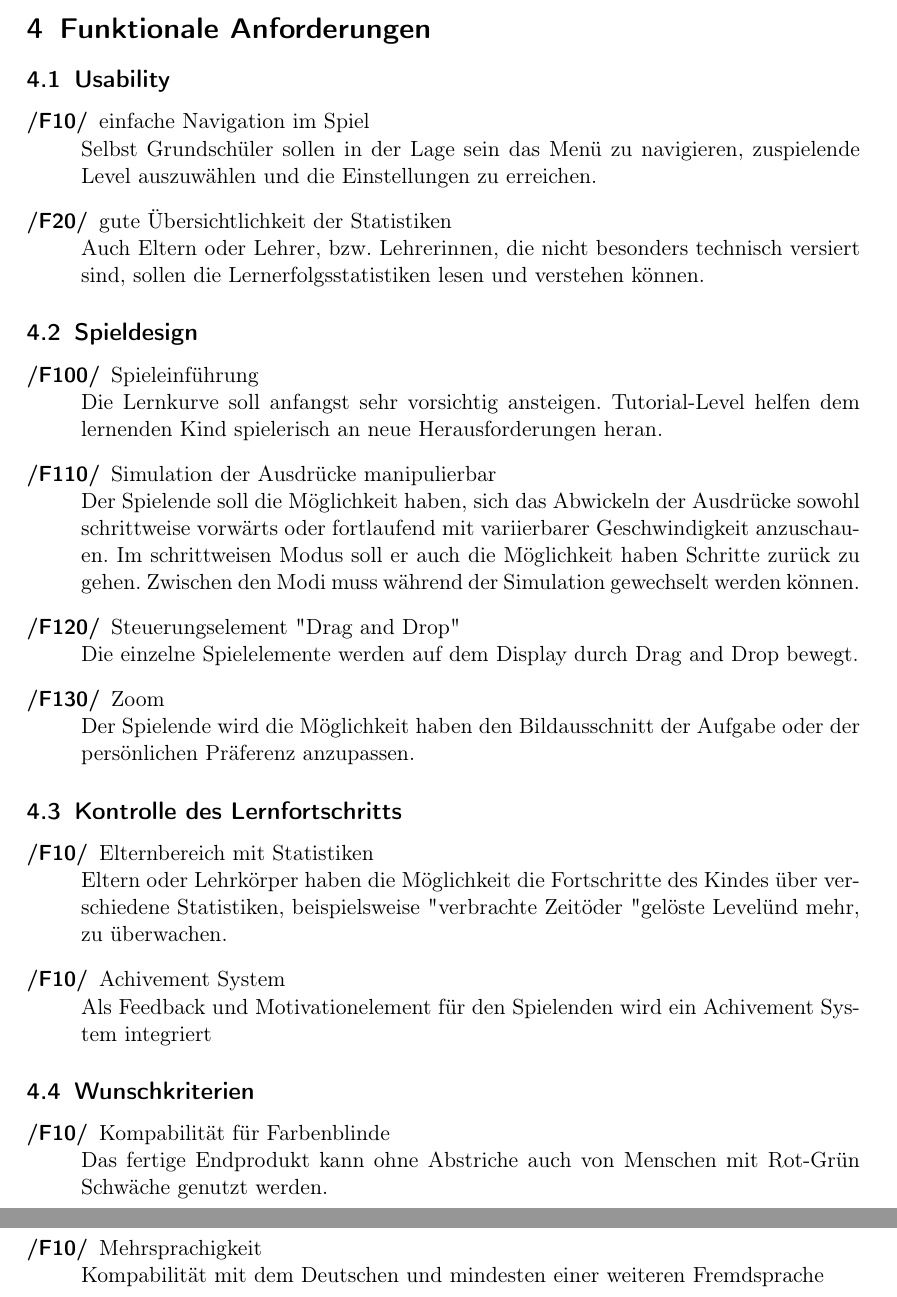
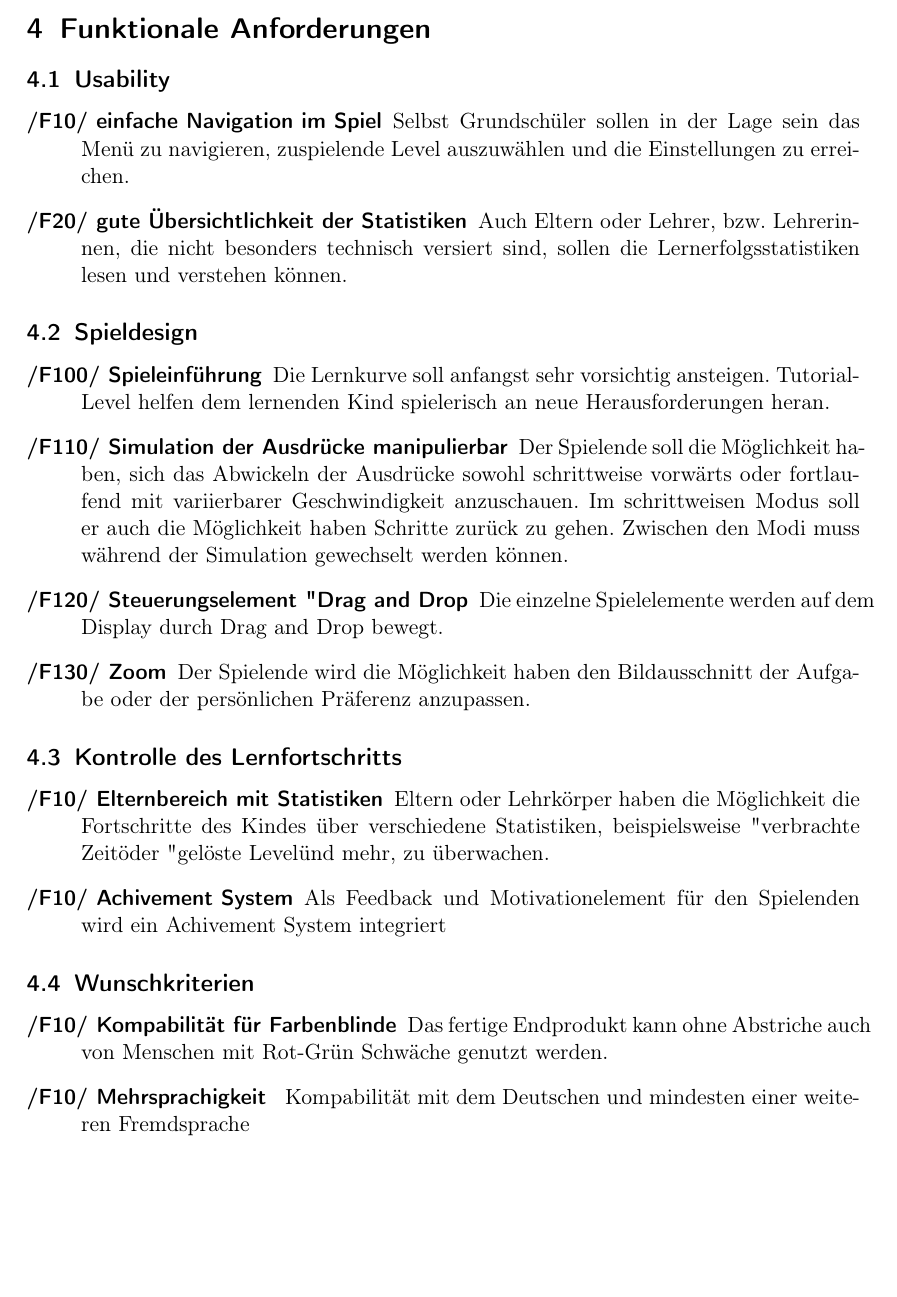
Before and after one commit to vincent23/lambda-alligatoren, a LaTeX document (pflichtenheft/pflichtenheft.tex, which reads pflichtenheft/funktionaleanforderungen.tex): two parts of pages 6 and 7 of 12 before the commit and part of page 6 of 11 after it, the two joined at a grey line, cut so that both start at the same text, the shorter picture padded with empty space. Compiled offline with pdfLaTeX.

Commit message:
Fix \newline problem

```diff
--- a/pflichtenheft/funktionaleanforderungen.tex
+++ b/pflichtenheft/funktionaleanforderungen.tex
@@ -3,22 +3,22 @@
 \subsection{Usability}
 
 \begin{description}
-	\item[/F10/] einfache Navigation im Spiel \label{F10} \newline
+	\item[/F10/ einfache Navigation im Spiel] \label{F10}
 	Selbst Grundschüler sollen in der Lage sein das Menü zu navigieren, zuspielende Level auszuwählen und die Einstellungen zu erreichen.
-	\item[/F20/] gute Übersichtlichkeit der Statistiken \label{F10} \newline
+	\item[/F20/ gute Übersichtlichkeit der Statistiken] \label{F10}
 	Auch  Eltern oder Lehrer, bzw. Lehrerinnen, die nicht besonders technisch versiert sind, sollen die Lernerfolgsstatistiken lesen und verstehen können.
 \end{description}
 
 \subsection{Spieldesign}
 
 \begin{description}
-	\item[/F100/] Spieleinführung \label{F100} \newline
+	\item[/F100/ Spieleinführung] \label{F100}
 	Die Lernkurve soll anfangst sehr vorsichtig ansteigen. Tutorial-Level helfen dem lernenden Kind spielerisch an neue Herausforderungen heran.
-	\item[/F110/] Simulation der Ausdrücke manipulierbar\label{F110} \newline
+	\item[/F110/ Simulation der Ausdrücke manipulierbar] \label{F110}
 	Der Spielende soll die Möglichkeit haben, sich das Abwickeln der Ausdrücke sowohl schrittweise vorwärts oder fortlaufend mit variierbarer Geschwindigkeit anzuschauen. Im schrittweisen Modus soll er auch die Möglichkeit haben Schritte zurück zu gehen. Zwischen den Modi muss während der Simulation gewechselt werden können.
-	\item[/F120/] Steuerungselement "Drag and Drop"\label{F120} \newline
+	\item[/F120/ Steuerungselement "Drag and Drop"]\label{F120}
 	Die einzelne Spielelemente werden auf dem Display durch Drag and Drop bewegt.
-	\item[/F130/] Zoom\label{F130} \newline
+	\item[/F130/ Zoom]\label{F130}
 	Der Spielende wird die Möglichkeit haben den Bildausschnitt der Aufgabe oder der persönlichen Präferenz anzupassen.
 
 \end{description}
@@ -27,17 +27,17 @@
 \subsection{Kontrolle des Lernfortschritts}
 
 \begin{description}
-	\item[/F10/] Elternbereich mit Statistiken \label{F10} \newline
+	\item[/F10/ Elternbereich mit Statistiken] \label{F10}
 	Eltern oder Lehrkörper haben die Möglichkeit die Fortschritte des Kindes über verschiedene Statistiken, beispielsweise "verbrachte Zeit" oder "gelöste Level" und mehr,  zu überwachen.
-	\item[/F10/] Achivement System\label{F10} \newline
+	\item[/F10/ Achivement System]\label{F10}
 	Als Feedback und Motivationelement für den Spielenden wird ein Achivement System integriert
 \end{description}
 
 \subsection{Wunschkriterien}
 
 \begin{description}
-	\item[/F10/]Kompabilität für Farbenblinde\label{F10} \newline
+	\item[/F10/ Kompabilität für Farbenblinde] \label{F10}
 	Das fertige Endprodukt kann ohne Abstriche auch von Menschen mit Rot-Grün Schwäche genutzt werden.
-	\item[/F10/] Mehrsprachigkeit\label{F10} \newline
+	\item[/F10/ Mehrsprachigkeit ]\label{F10}
 	Kompabilität mit dem Deutschen und mindesten einer weiteren Fremdsprache
 \end{description}
```
